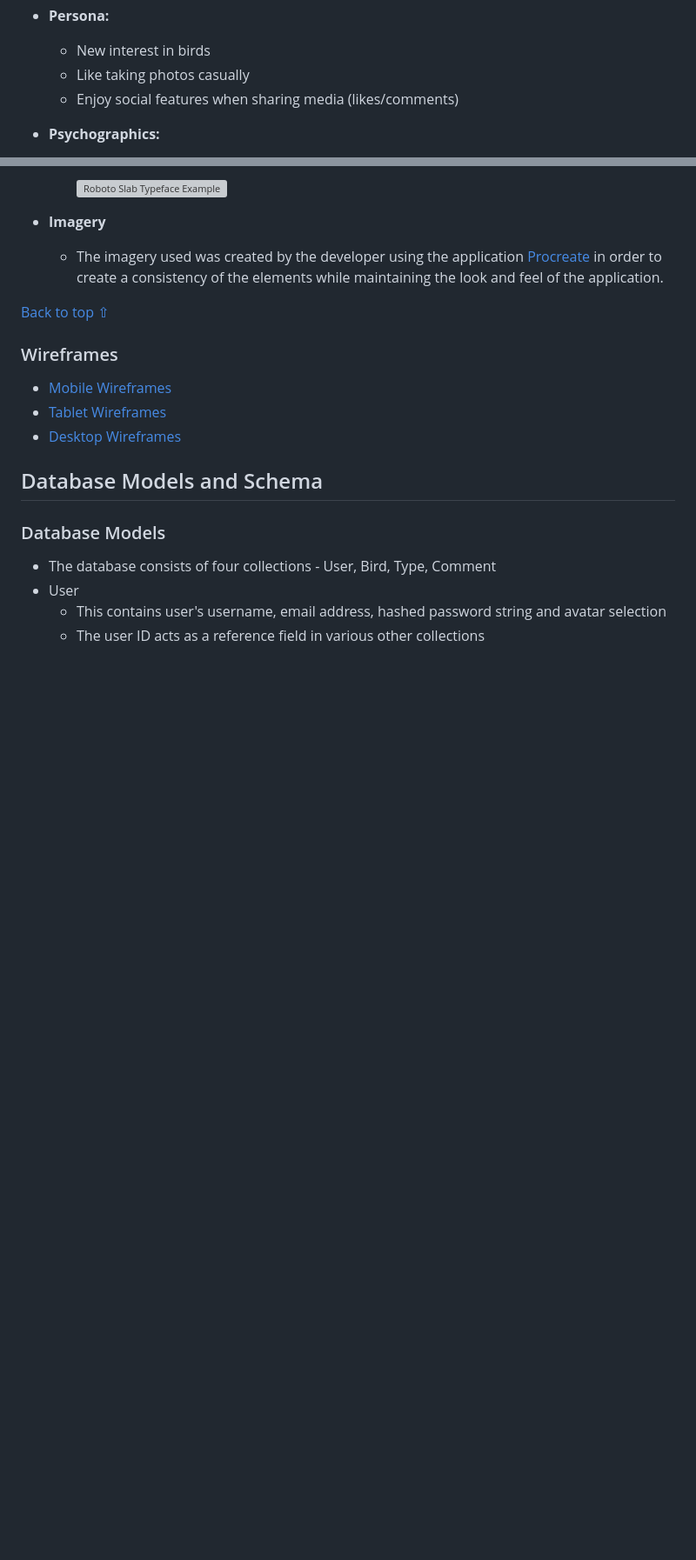
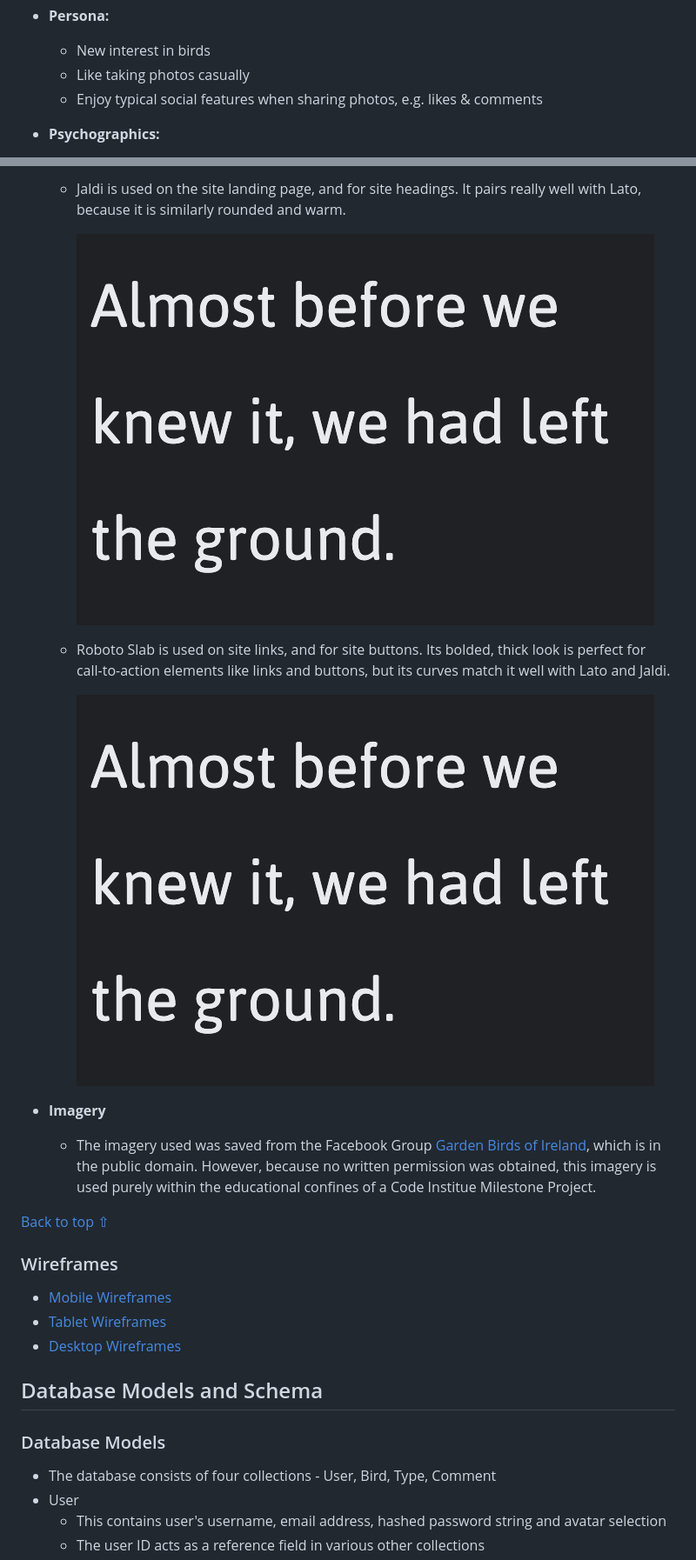
Before and after one commit to Code-Institute-Submissions/DaithiShan-bird-friend_OctResub, a Markdown page: README.md, 2 parts joined by grey strips. Shown: that part at 87% size. GitHub-like rendering; pictures changed too: static/images/readme-files/jaldi.png (added); blank space fills up the shorter version; grey boxes are pictures that could not be loaded.

```diff
--- a/README.md
+++ b/README.md
@@ -143,7 +142,7 @@ Broken into three categories, the app will focus on the following target audienc
 - **Persona:**
      - New interest in birds
      - Like taking photos casually
-     - Enjoy social features when sharing media (likes/comments)
+     - Enjoy typical social features when sharing photos, e.g. likes & comments
 
 - **Psychographics:**
      - Personality & Attitudes:
@@ -274,9 +267,15 @@ Wireframe mockups were created in a [Figma Workspace]( "Link to Bake It Figma Wo
 
-        ![Roboto Slab Typeface Example](static/images/readme-files/indieflower-ex.png "Indie Flower Typeface Example")
+     - Jaldi is used on the site landing page, and for site headings. It pairs really well with Lato, because it is similarly rounded and warm.
+
+        ![Jaldi Typeface Example](static/images/readme-files/jaldi.png "Jaldi Typeface Example")
+
+    - Roboto Slab is used on site links, and for site buttons. Its bolded, thick look is perfect for call-to-action elements like links and buttons, but its curves match it well with Lato and Jaldi.
+
+        ![Jaldi Typeface Example](static/images/readme-files/jaldi.png "Jaldi Typeface Example")
 
 - <strong>Imagery</strong>
 
-     - The imagery used was created by the developer using the application [Procreate](https://procreate.art/) in order to create a consistency of the elements while maintaining the look and feel of the application.
+     - The imagery used was saved from the Facebook Group [Garden Birds of Ireland](https://www.facebook.com/groups/158412932544035), which is in the public domain. However, because no written permission was obtained, this imagery is used purely within the educational confines of a Code Institue Milestone Project.
 
 [Back to top ⇧](#table-of-contents)
 
```
Also changed, not shown: other parts of README.md (+173 -125 lines), static/images/readme-files/color-palette.png (added), static/images/readme-files/lato.png (added), static/images/readme-files/site-map.png (added), static/images/readme-files/strategy-table.png (added).
